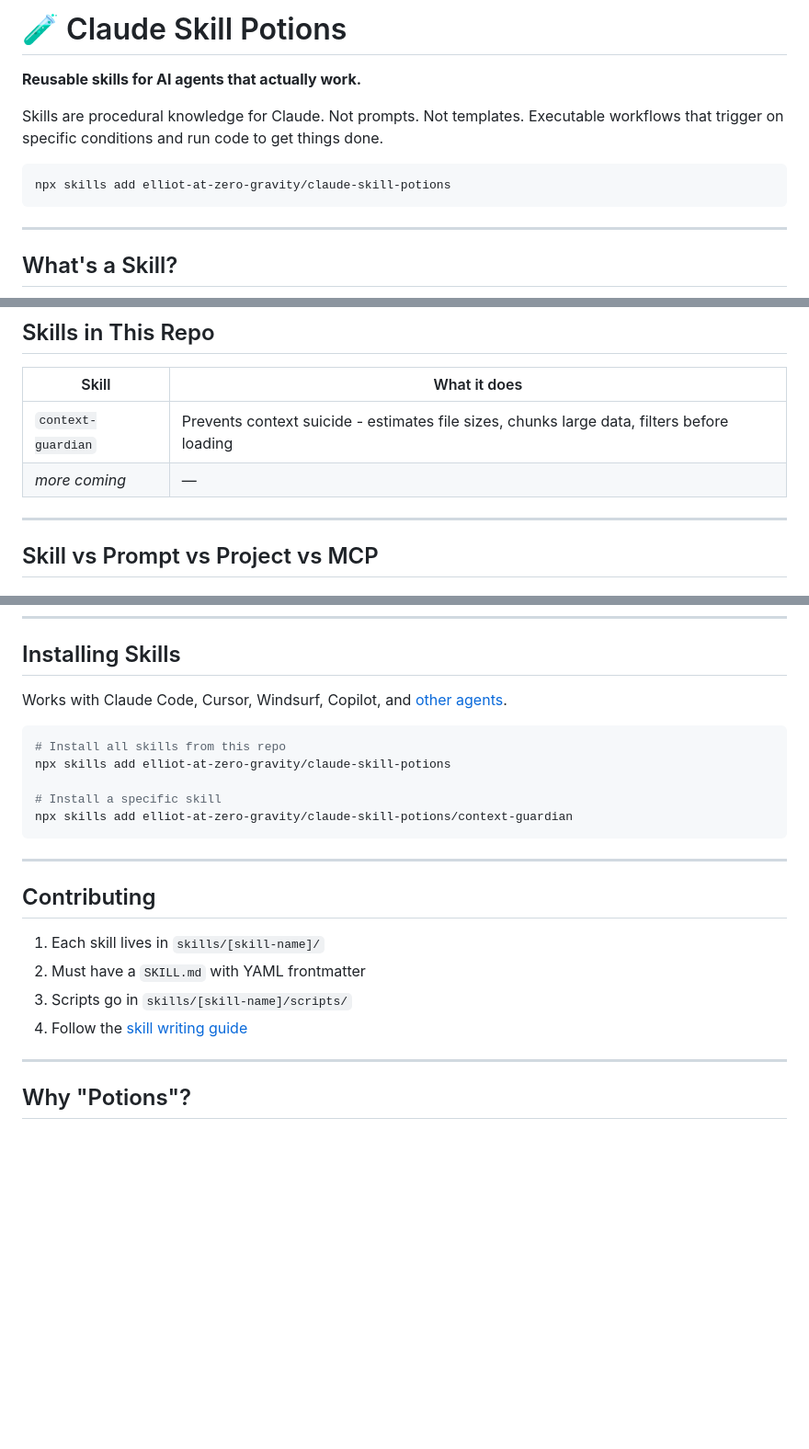
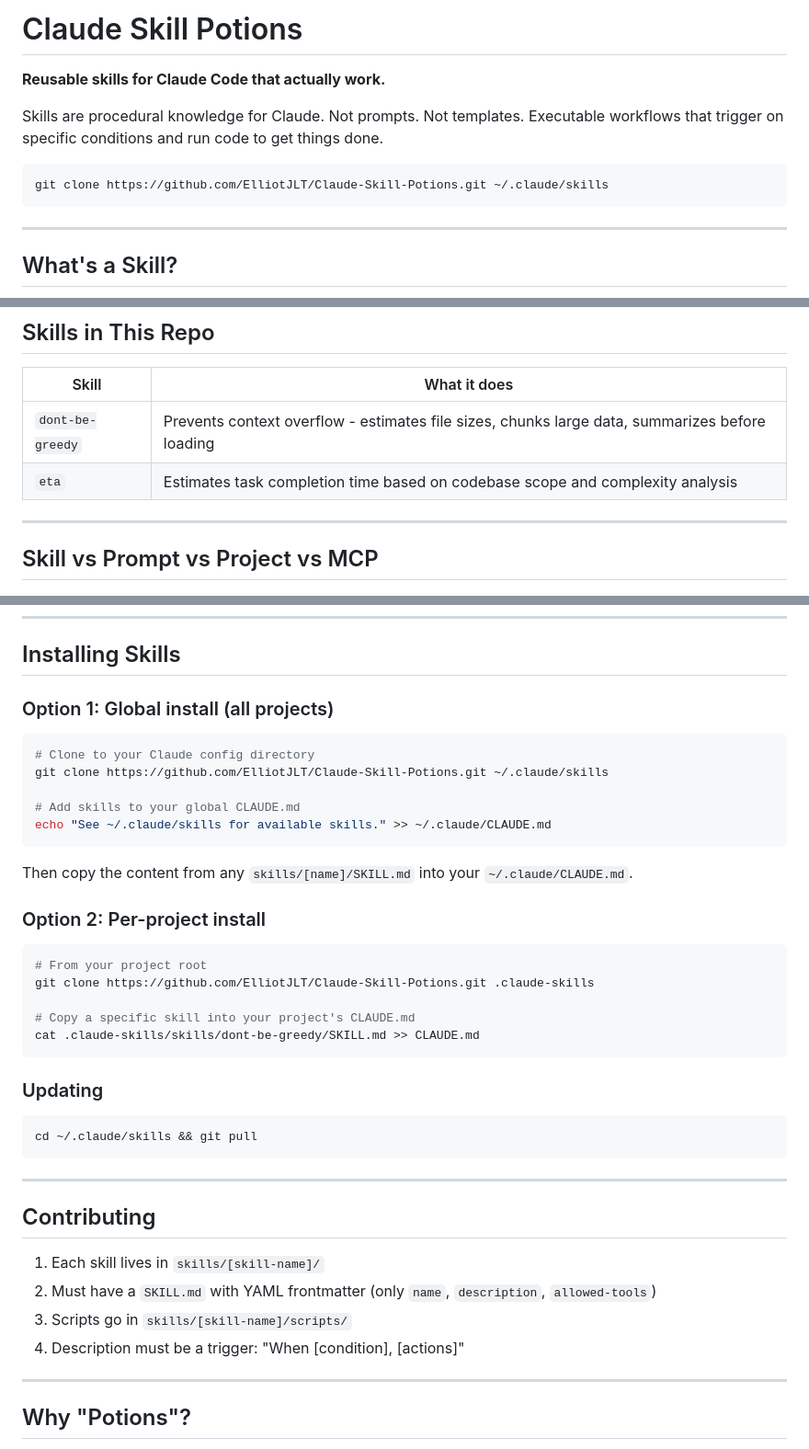
Before and after one commit to ElliotJLT/Claude-Skill-Potions, a Markdown page: README.md, 3 parts joined by grey strips. Shown at 92% size. GitHub-like rendering; blank space fills up the shorter version.

Commit message:
Update README with practical install instructions
- Replace fake npx commands with real git clone workflow
- Add global install and per-project install options
- Update skills table (dont-be-greedy, eta)
- Simplify contributing guidelines

````diff
--- a/README.md
+++ b/README.md
@@ -1,11 +1,11 @@
-# 🧪 Claude Skill Potions
+# Claude Skill Potions
 
-**Reusable skills for AI agents that actually work.**
+**Reusable skills for Claude Code that actually work.**
 
 Skills are procedural knowledge for Claude. Not prompts. Not templates. Executable workflows that trigger on specific conditions and run code to get things done.
 
-```
-npx skills add elliot-at-zero-gravity/claude-skill-potions
+```bash
+git clone https://github.com/ElliotJLT/Claude-Skill-Potions.git ~/.claude/skills
 ```
 
 ---
@@ -85,8 +85,8 @@ Claude's default personality asks questions. For specialist tasks, override it:
 
 | Skill | What it does |
 |-------|--------------|
-| `context-guardian` | Prevents context suicide - estimates file sizes, chunks large data, filters before loading |
-| *more coming* | — |
+| `dont-be-greedy` | Prevents context overflow - estimates file sizes, chunks large data, summarizes before loading |
+| `eta` | Estimates task completion time based on codebase scope and complexity analysis |
 
 ---
 
@@ -107,14 +107,32 @@ Skills and MCP are complementary:
 
 ## Installing Skills
 
-Works with Claude Code, Cursor, Windsurf, Copilot, and [other agents](https://skills.sh).
+### Option 1: Global install (all projects)
 
 ```bash
-# Install all skills from this repo
-npx skills add elliot-at-zero-gravity/claude-skill-potions
+# Clone to your Claude config directory
+git clone https://github.com/ElliotJLT/Claude-Skill-Potions.git ~/.claude/skills
 
-# Install a specific skill
-npx skills add elliot-at-zero-gravity/claude-skill-potions/context-guardian
+# Add skills to your global CLAUDE.md
+echo "See ~/.claude/skills for available skills." >> ~/.claude/CLAUDE.md
+```
+
+Then copy the content from any `skills/[name]/SKILL.md` into your `~/.claude/CLAUDE.md`.
+
+### Option 2: Per-project install
+
+```bash
+# From your project root
+git clone https://github.com/ElliotJLT/Claude-Skill-Potions.git .claude-skills
+
+# Copy a specific skill into your project's CLAUDE.md
+cat .claude-skills/skills/dont-be-greedy/SKILL.md >> CLAUDE.md
+```
+
+### Updating
+
+```bash
+cd ~/.claude/skills && git pull
 ```
 
 ---
@@ -122,9 +140,9 @@ npx skills add elliot-at-zero-gravity/claude-skill-potions/context-guardian
 ## Contributing
 
 1. Each skill lives in `skills/[skill-name]/`
-2. Must have a `SKILL.md` with YAML frontmatter
+2. Must have a `SKILL.md` with YAML frontmatter (only `name`, `description`, `allowed-tools`)
 3. Scripts go in `skills/[skill-name]/scripts/`
-4. Follow the [skill writing guide](docs/writing-skills.md)
+4. Description must be a trigger: "When [condition], [actions]"
 
 ---
 
````
